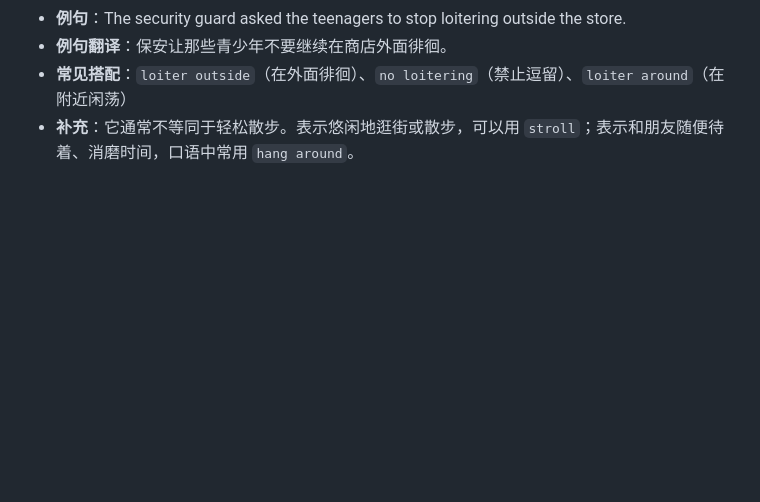
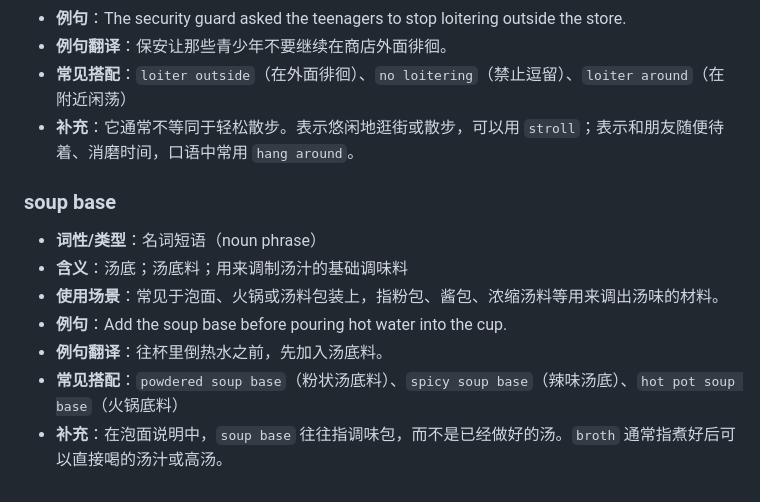
Before and after one commit to wunala-bot/words-lately, a Markdown page: 英语单词本.md, the part around the change. Drawn GitHub-style; blank space fills up the shorter version.

Commit message:
Add soup base to vocabulary

```diff
--- a/英语单词本.md
+++ b/英语单词本.md
@@ -54,6 +54,16 @@
 - **常见搭配**：`loiter outside`（在外面徘徊）、`no loitering`（禁止逗留）、`loiter around`（在附近闲荡）
 - **补充**：它通常不等同于轻松散步。表示悠闲地逛街或散步，可以用 `stroll`；表示和朋友随便待着、消磨时间，口语中常用 `hang around`。
 
+### soup base
+
+- **词性/类型**：名词短语（noun phrase）
+- **含义**：汤底；汤底料；用来调制汤汁的基础调味料
+- **使用场景**：常见于泡面、火锅或汤料包装上，指粉包、酱包、浓缩汤料等用来调出汤味的材料。
+- **例句**：Add the soup base before pouring hot water into the cup.
+- **例句翻译**：往杯里倒热水之前，先加入汤底料。
+- **常见搭配**：`powdered soup base`（粉状汤底料）、`spicy soup base`（辣味汤底）、`hot pot soup base`（火锅底料）
+- **补充**：在泡面说明中，`soup base` 往往指调味包，而不是已经做好的汤。`broth` 通常指煮好后可以直接喝的汤汁或高汤。
+
 <!--
 记录格式：
 
```
